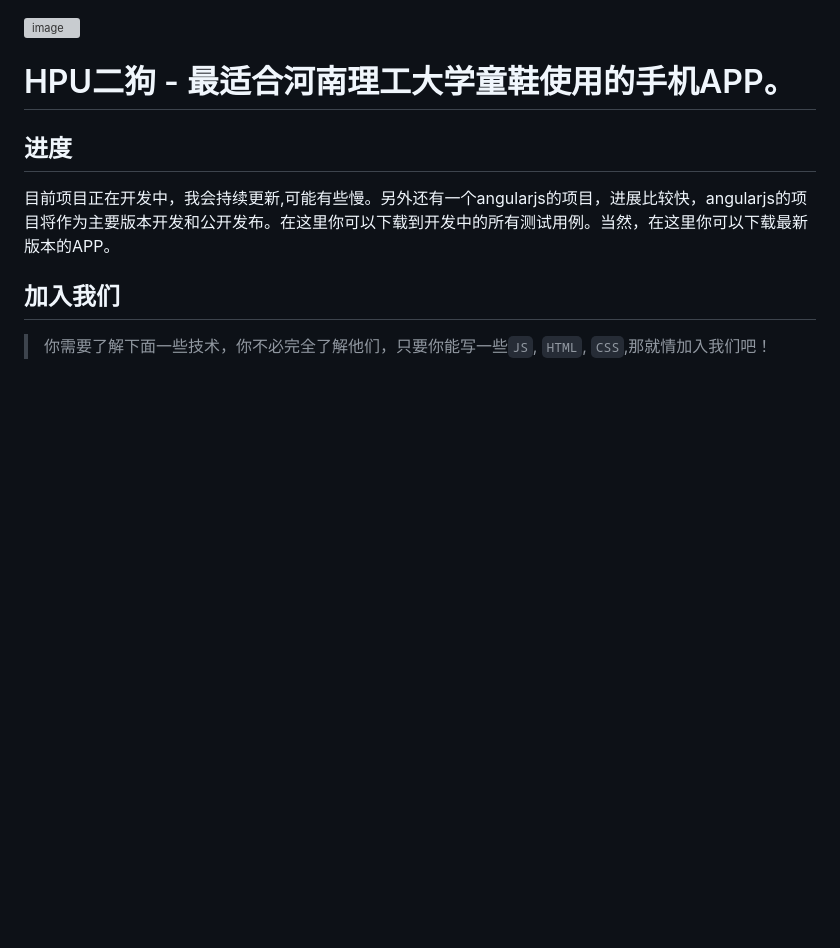
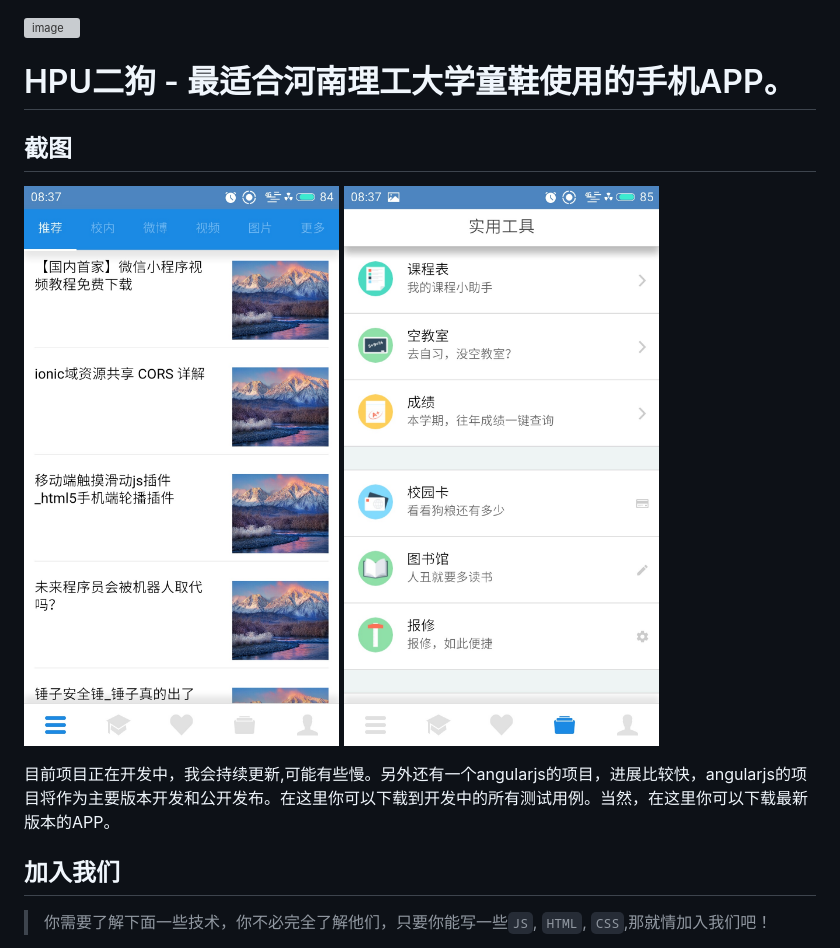
Before and after one commit to jeneser/hpuHelper, a Markdown page: README.md, the part around the change. Rendered like a GitHub page; pictures changed too: screenshot-home.jpg (added), screenshot-tools.jpg (added); blank space fills up the shorter version; grey boxes are pictures that could not be loaded.

Commit message:
修改README

```diff
--- a/README.md
+++ b/README.md
@@ -4,7 +4,11 @@
 
 
 
-## 进度
+## 截图
+
+![image](screenshot-home.jpg)
+![image](screenshot-tools.jpg)
+
 
 目前项目正在开发中，我会持续更新,可能有些慢。另外还有一个angularjs的项目，进展比较快，angularjs的项目将作为主要版本开发和公开发布。在这里你可以下载到开发中的所有测试用例。当然，在这里你可以下载最新版本的APP。
 
```
